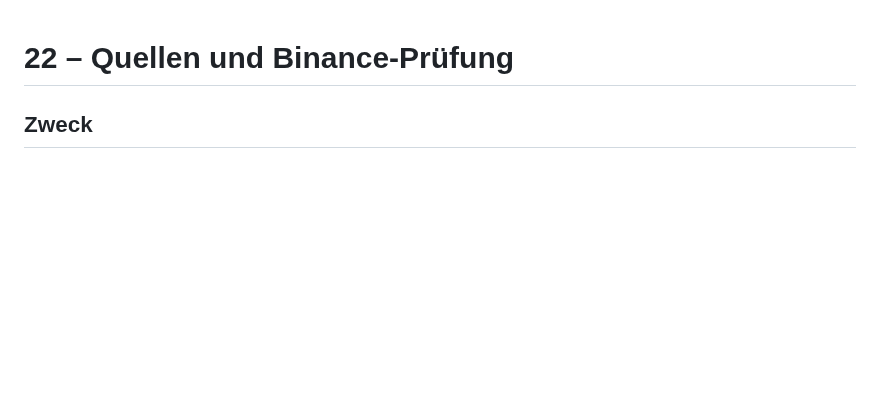
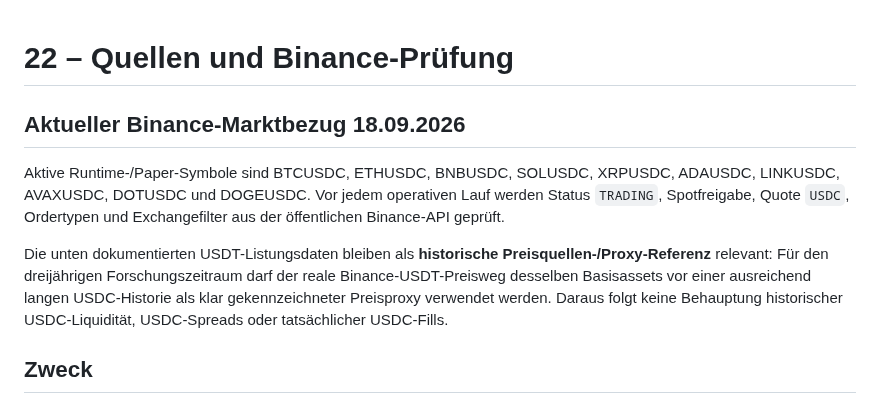
Before and after one commit to 127027/Der-Hixton-von-GPT, a Markdown page: DMS/22_QUELLEN_UND_BINANCE_PRUEFUNG.md, the part around the change. Rendered like a GitHub page; blank space fills up the shorter version.

Commit message:
docs: distinguish active USDC from historical proxy sources

```diff
--- a/DMS/22_QUELLEN_UND_BINANCE_PRUEFUNG.md
+++ b/DMS/22_QUELLEN_UND_BINANCE_PRUEFUNG.md
@@ -1,4 +1,10 @@
 # 22 – Quellen und Binance-Prüfung
+## Aktueller Binance-Marktbezug 18.09.2026
+
+Aktive Runtime-/Paper-Symbole sind BTCUSDC, ETHUSDC, BNBUSDC, SOLUSDC, XRPUSDC, ADAUSDC, LINKUSDC, AVAXUSDC, DOTUSDC und DOGEUSDC. Vor jedem operativen Lauf werden Status `TRADING`, Spotfreigabe, Quote `USDC`, Ordertypen und Exchangefilter aus der öffentlichen Binance-API geprüft.
+
+Die unten dokumentierten USDT-Listungsdaten bleiben als **historische Preisquellen-/Proxy-Referenz** relevant: Für den dreijährigen Forschungszeitraum darf der reale Binance-USDT-Preisweg desselben Basisassets vor einer ausreichend langen USDC-Historie als klar gekennzeichneter Preisproxy verwendet werden. Daraus folgt keine Behauptung historischer USDC-Liquidität, USDC-Spreads oder tatsächlicher USDC-Fills.
+
 
 ## Zweck
 
```
